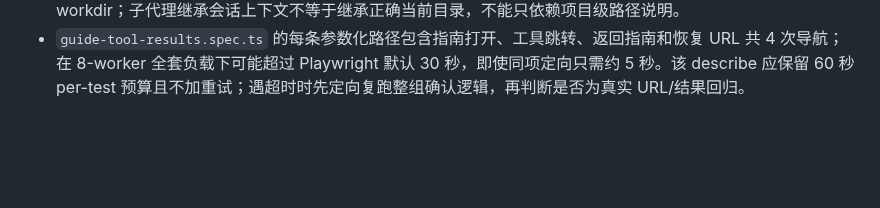
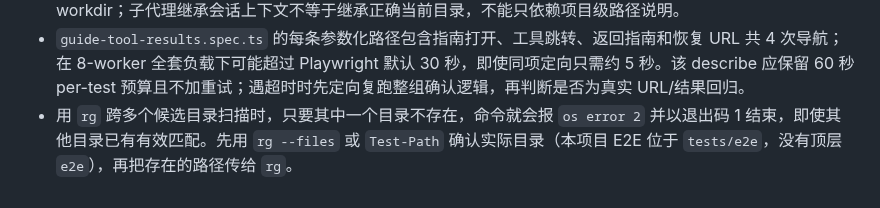
Before and after one commit to redreamality/roasbreak, a Markdown page: AGENTS.md, the part around the change. GitHub-like rendering; blank space fills up the shorter version.

Commit message:
docs: record rg directory scan pitfall

```diff
--- a/AGENTS.md
+++ b/AGENTS.md
@@ -145,3 +145,4 @@
 - 首页计算器的静态表单会早于模块 hydration 可见；Analytics E2E 从指南跳转后必须先等待 `#calculator[data-status]`，再做 trusted input/change，避免在事件监听器和隐私初始化前完成交互。扫描 dataLayer 是否泄露输入时应排除 `js` Date 初始化行，或结构化检查 config/event payload；不能对含随机 ISO 时间戳的整层 JSON 做短数值子串断言。
 - 给子代理分派本仓库任务时，消息中必须写出绝对仓库路径，并要求每条 `git`/`pnpm`/文件命令显式使用该 workdir；子代理继承会话上下文不等于继承正确当前目录，不能只依赖项目级路径说明。
 - `guide-tool-results.spec.ts` 的每条参数化路径包含指南打开、工具跳转、返回指南和恢复 URL 共 4 次导航；在 8-worker 全套负载下可能超过 Playwright 默认 30 秒，即使同项定向只需约 5 秒。该 describe 应保留 60 秒 per-test 预算且不加重试；遇超时时先定向复跑整组确认逻辑，再判断是否为真实 URL/结果回归。
+- 用 `rg` 跨多个候选目录扫描时，只要其中一个目录不存在，命令就会报 `os error 2` 并以退出码 1 结束，即使其他目录已有有效匹配。先用 `rg --files` 或 `Test-Path` 确认实际目录（本项目 E2E 位于 `tests/e2e`，没有顶层 `e2e`），再把存在的路径传给 `rg`。
```
